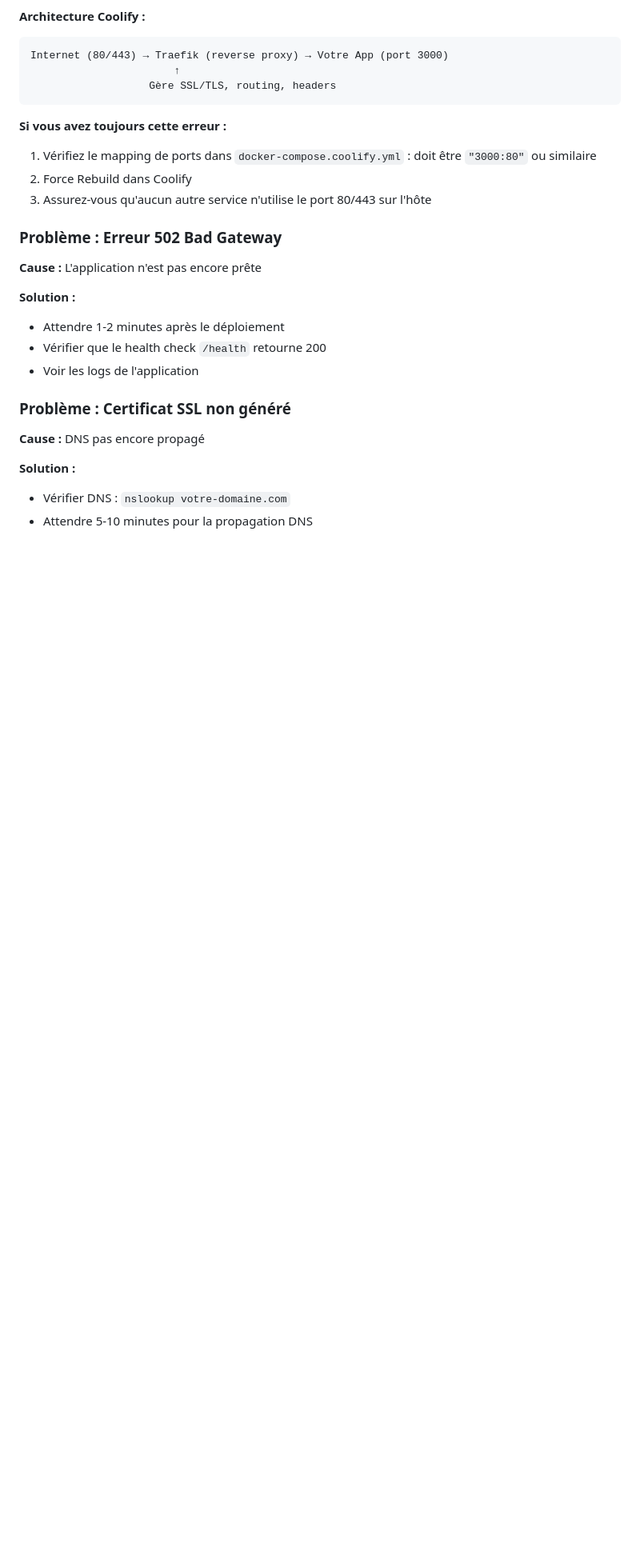
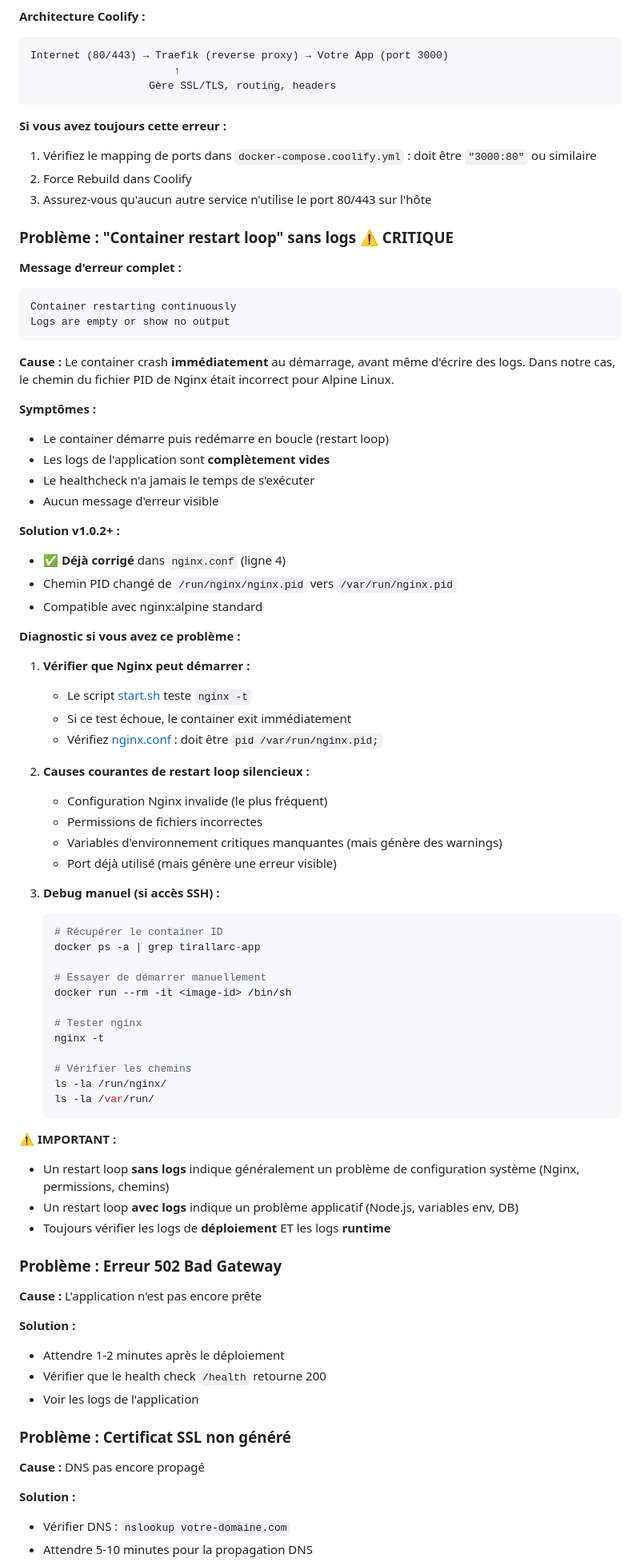
Before and after one commit to Eloli13/terrain-tir-arc, a Markdown page: COOLIFY_SETUP.md, the part around the change. Shown at 80% size. Drawn GitHub-style; blank space fills up the shorter version.

Commit message:
docs: ajout troubleshooting Bug #5 dans COOLIFY_SETUP.md
- Section complète sur 'Container restart loop sans logs'
- Symptômes détaillés pour diagnostic
- Explication du problème nginx PID path
- Méthode de debug manuel avec Docker
- Distinction restart loop silencieux vs avec logs

Guide complet pour les 5 bugs Coolify maintenant disponible.

````diff
--- a/COOLIFY_SETUP.md
+++ b/COOLIFY_SETUP.md
@@ -509,6 +509,61 @@ Internet (80/443) → Traefik (reverse proxy) → Votre App (port 3000)
 2. Force Rebuild dans Coolify
 3. Assurez-vous qu'aucun autre service n'utilise le port 80/443 sur l'hôte
 
+### Problème : "Container restart loop" sans logs ⚠️ CRITIQUE
+
+**Message d'erreur complet :**
+```
+Container restarting continuously
+Logs are empty or show no output
+```
+
+**Cause :** Le container crash **immédiatement** au démarrage, avant même d'écrire des logs. Dans notre cas, le chemin du fichier PID de Nginx était incorrect pour Alpine Linux.
+
+**Symptômes :**
+- Le container démarre puis redémarre en boucle (restart loop)
+- Les logs de l'application sont **complètement vides**
+- Le healthcheck n'a jamais le temps de s'exécuter
+- Aucun message d'erreur visible
+
+**Solution v1.0.2+ :**
+- ✅ **Déjà corrigé** dans `nginx.conf` (ligne 4)
+- Chemin PID changé de `/run/nginx/nginx.pid` vers `/var/run/nginx.pid`
+- Compatible avec nginx:alpine standard
+
+**Diagnostic si vous avez ce problème :**
+
+1. **Vérifier que Nginx peut démarrer :**
+   - Le script [start.sh](start.sh:23) teste `nginx -t`
+   - Si ce test échoue, le container exit immédiatement
+   - Vérifiez [nginx.conf](nginx.conf:4) : doit être `pid /var/run/nginx.pid;`
+
+2. **Causes courantes de restart loop silencieux :**
+   - Configuration Nginx invalide (le plus fréquent)
+   - Permissions de fichiers incorrectes
+   - Variables d'environnement critiques manquantes (mais génère des warnings)
+   - Port déjà utilisé (mais génère une erreur visible)
+
+3. **Debug manuel (si accès SSH) :**
+   ```bash
+   # Récupérer le container ID
+   docker ps -a | grep tirallarc-app
+
+   # Essayer de démarrer manuellement
+   docker run --rm -it <image-id> /bin/sh
+
+   # Tester nginx
+   nginx -t
+
+   # Vérifier les chemins
+   ls -la /run/nginx/
+   ls -la /var/run/
+   ```
+
+**⚠️ IMPORTANT :**
+- Un restart loop **sans logs** indique généralement un problème de configuration système (Nginx, permissions, chemins)
+- Un restart loop **avec logs** indique un problème applicatif (Node.js, variables env, DB)
+- Toujours vérifier les logs de **déploiement** ET les logs **runtime**
+
 ### Problème : Erreur 502 Bad Gateway
 
 **Cause :** L'application n'est pas encore prête
````
